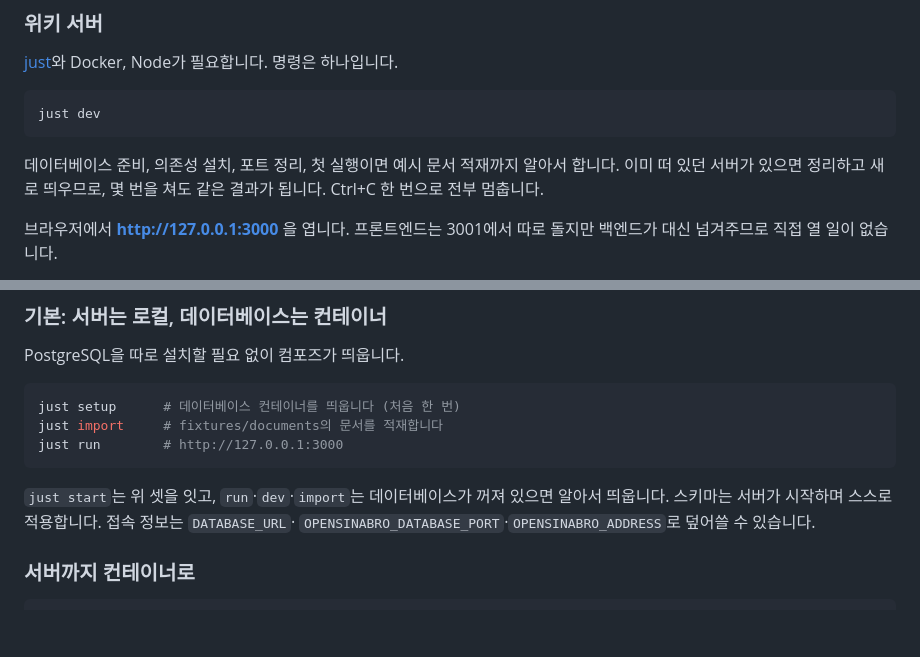
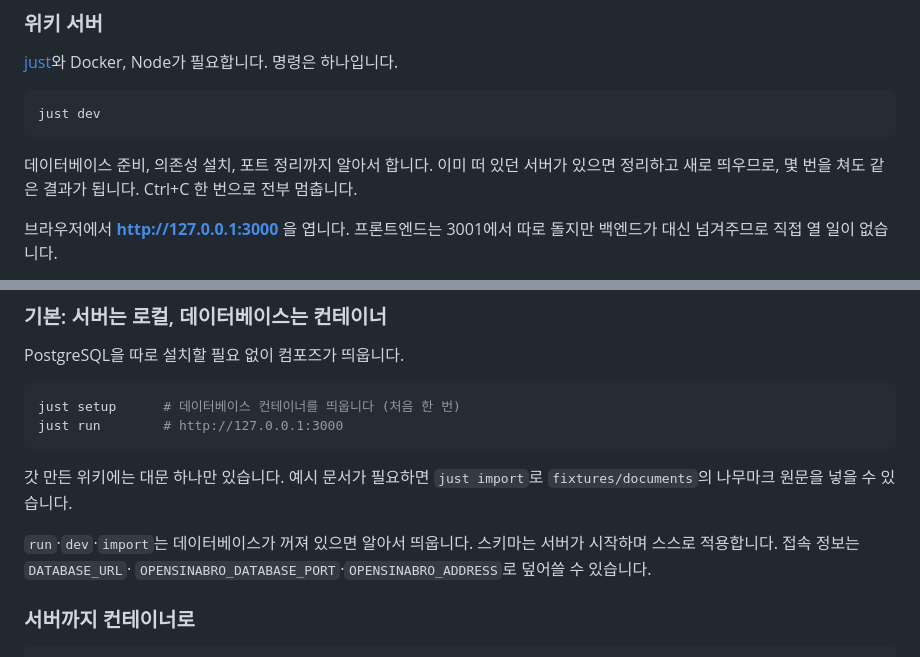
Before and after one commit to opensinabro/opensinabro, a Markdown page: README.md, 2 parts joined by grey strips. GitHub-like rendering; blank space fills up the shorter version.

````diff
--- a/README.md
+++ b/README.md
@@ -40,7 +42,7 @@
 just dev
 ```
 
-데이터베이스 준비, 의존성 설치, 포트 정리, 첫 실행이면 예시 문서 적재까지 알아서 합니다.
+데이터베이스 준비, 의존성 설치, 포트 정리까지 알아서 합니다.
 이미 떠 있던 서버가 있으면 정리하고 새로 띄우므로, 몇 번을 쳐도 같은 결과가 됩니다.
 Ctrl+C 한 번으로 전부 멈춥니다.
 
@@ -132,11 +134,13 @@ PostgreSQL을 따로 설치할 필요 없이 컴포즈가 띄웁니다.
 
 ```sh
 just setup      # 데이터베이스 컨테이너를 띄웁니다 (처음 한 번)
-just import     # fixtures/documents의 문서를 적재합니다
 just run        # http://127.0.0.1:3000
 ```
 
-`just start`는 위 셋을 잇고, `run`·`dev`·`import`는 데이터베이스가 꺼져 있으면 알아서
+갓 만든 위키에는 대문 하나만 있습니다. 예시 문서가 필요하면 `just import`로
+`fixtures/documents`의 나무마크 원문을 넣을 수 있습니다.
+
+`run`·`dev`·`import`는 데이터베이스가 꺼져 있으면 알아서
 띄웁니다. 스키마는 서버가 시작하며 스스로 적용합니다. 접속 정보는 `DATABASE_URL`·
 `OPENSINABRO_DATABASE_PORT`·`OPENSINABRO_ADDRESS`로 덮어쓸 수 있습니다.
 
````
Also changed, not shown: other parts of README.md (+2 -0 lines), docs/architecture.md (+51 -12 lines).
